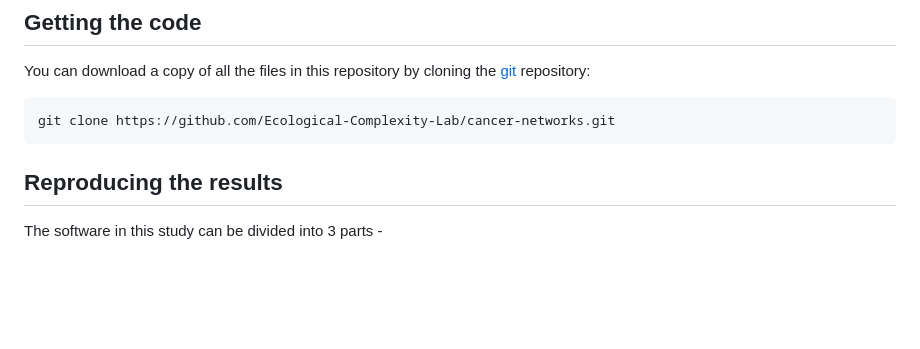
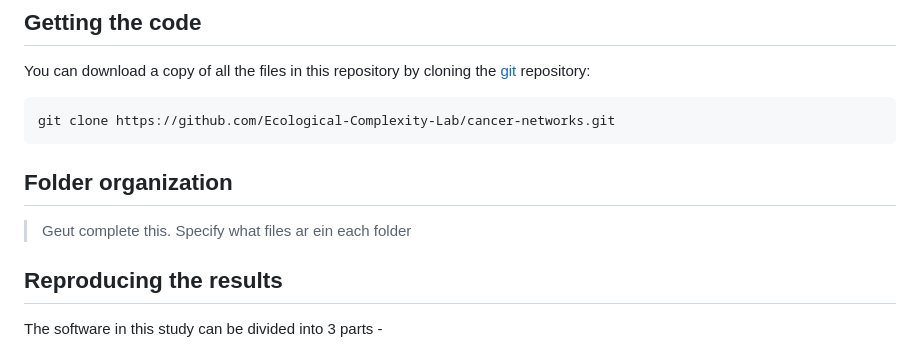
Before and after one commit to Ecological-Complexity-Lab/cancer-networks, a Markdown page: README.md, the part around the change. GitHub-like rendering; blank space fills up the shorter version.

```diff
--- a/README.md
+++ b/README.md
@@ -49,6 +49,8 @@ You can download a copy of all the files in this repository by cloning the
 
     git clone https://github.com/Ecological-Complexity-Lab/cancer-networks.git
 
+## Folder organization
+> Geut complete this. Specify what files ar ein each folder
 
 ## Reproducing the results
 
```
